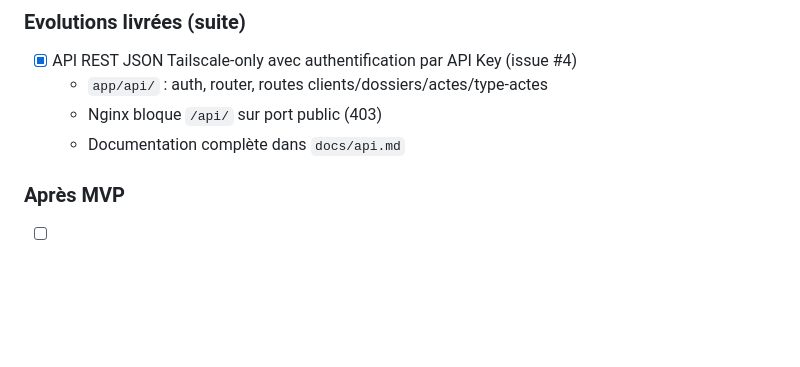
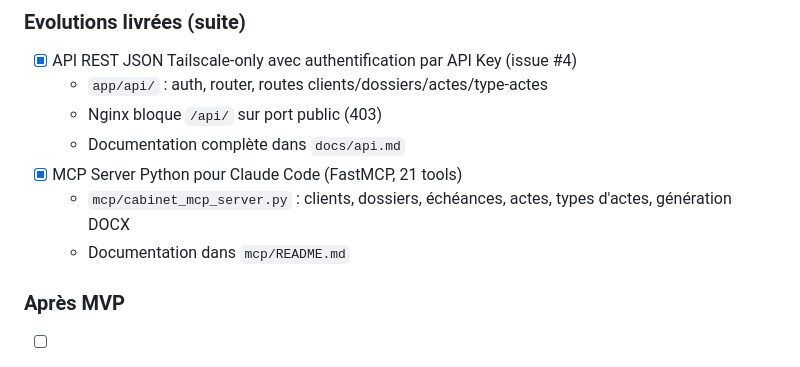
Before and after one commit to ricboro/cabinet-juridique, a Markdown page: README.md, the part around one of its changes. Rendered like a GitHub page; blank space fills up the shorter version.

```diff
--- a/README.md
+++ b/README.md
@@ -877,6 +922,9 @@ docker compose start nginx
   - `app/api/` : auth, router, routes clients/dossiers/actes/type-actes
   - Nginx bloque `/api/` sur port public (403)
   - Documentation complète dans `docs/api.md`
+- [x] MCP Server Python pour Claude Code (FastMCP, 21 tools)
+  - `mcp/cabinet_mcp_server.py` : clients, dossiers, échéances, actes, types d'actes, génération DOCX
+  - Documentation dans `mcp/README.md`
 
 ### Après MVP
 
```
Also changed, not shown: other parts of README.md (+47 -2 lines), docs/api.md (+3 -0 lines).
